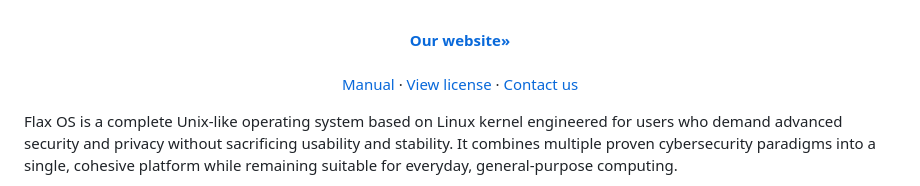
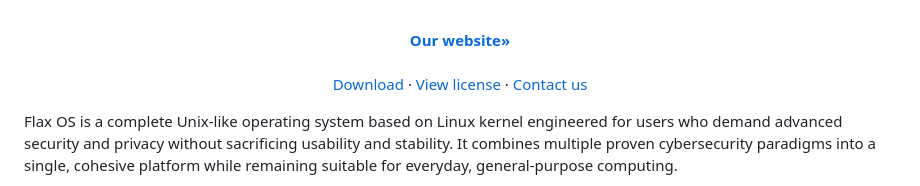
Before and after one commit to flaxware/flax.system, a Markdown page: README.md, the part around the change. GitHub-like rendering.

Commit message:
Change Manual link to Download link in README
Updated the link in the README from Manual to Download.

```diff
--- a/README.md
+++ b/README.md
@@ -15,7 +15,7 @@
     <a href="https://flaxware.github.io"><strong>Our website»</strong></a>
     <br />
     <br />
-    <a href="https://github.com/flaxware/flax.system/blob/main/README.md">Manual</a>
+    <a href="https://github.com/flaxware/flax.system/blob/main/DOWNLOAD.md">Download</a>
     &middot;
     <a href="https://github.com/flaxware/flax.system/blob/main/LICENSE">View license</a>
     &middot;
```
